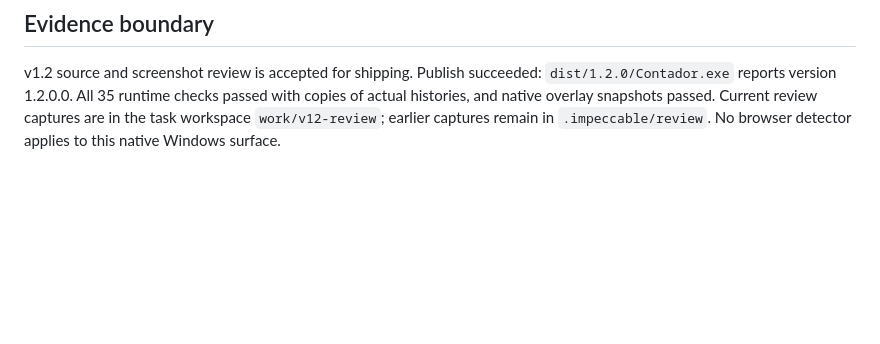
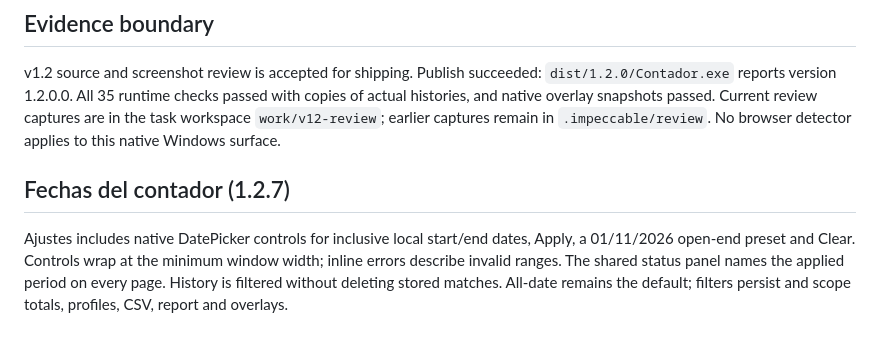
Before and after one commit to Axxon-g/contador-cofres-fornite, a Markdown page: .impeccable/surfaces/desktop.md, the part around the change. Rendered like a GitHub page; blank space fills up the shorter version.

Commit message:
feat: add persistent date range filters for chest counts (v1.2.7)

```diff
--- a/.impeccable/surfaces/desktop.md
+++ b/.impeccable/surfaces/desktop.md
@@ -21,3 +21,7 @@ Session means completed matches since opening the app, excluding baseline histor
 ## Evidence boundary
 
 v1.2 source and screenshot review is accepted for shipping. Publish succeeded: `dist/1.2.0/Contador.exe` reports version 1.2.0.0. All 35 runtime checks passed with copies of actual histories, and native overlay snapshots passed. Current review captures are in the task workspace `work/v12-review`; earlier captures remain in `.impeccable/review`. No browser detector applies to this native Windows surface.
+
+## Fechas del contador (1.2.7)
+
+Ajustes includes native DatePicker controls for inclusive local start/end dates, Apply, a 01/11/2026 open-end preset and Clear. Controls wrap at the minimum window width; inline errors describe invalid ranges. The shared status panel names the applied period on every page. History is filtered without deleting stored matches. All-date remains the default; filters persist and scope totals, profiles, CSV, report and overlays.
```
Also changed, not shown: README.md (+18 -2 lines), VERIFICACION.md (+4 -0 lines), docs/RELEASE-v1.2.7.md (added, +13 -0 lines), docs/images/filtro-fechas.png (added), 11 other files.
